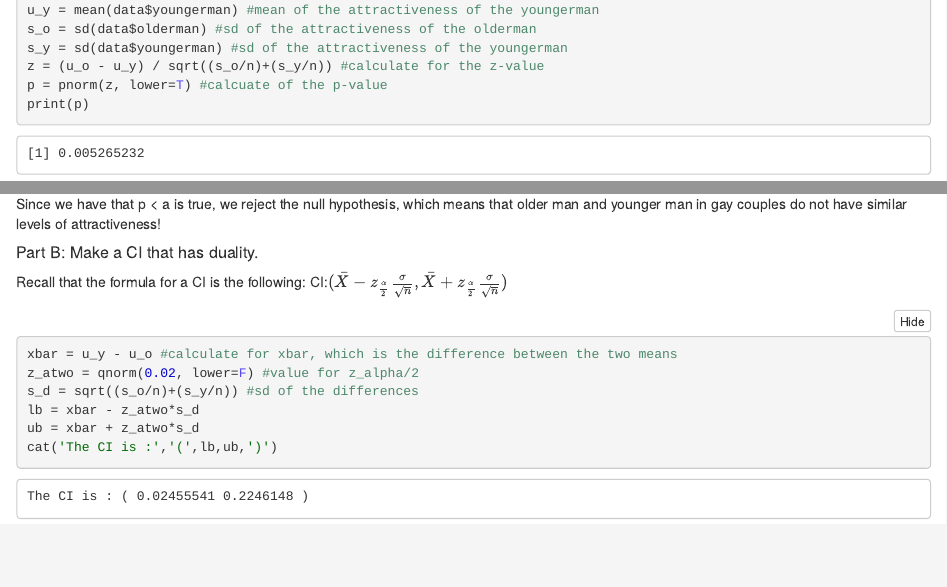
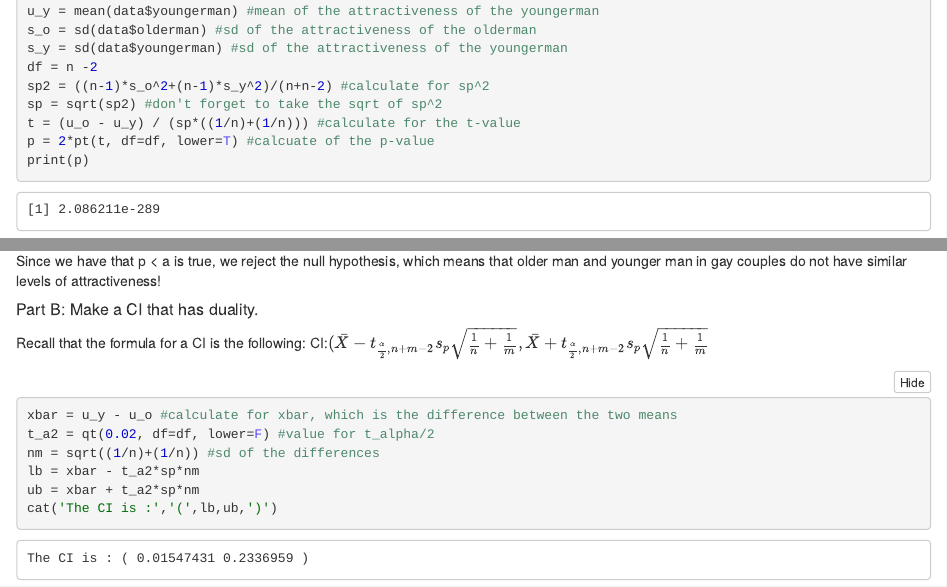
Before and after one commit to ghd7262/Mathematical-Statistics, an R Markdown document (HT.and.CI.for.Paired.Populations.Rmd): the page in a window 1100 px wide, from 370 px down before the commit and from 390 px down after it, so that both start at the same text, and a second part further down, joined at a grey line. The pictures show the output file HT.and.CI.for.Paired.Populations.nb.html that the author committed with the source, opened offline.

Commit message:
Add files via upload

````diff
--- a/HT.and.CI.for.Paired.Populations.Rmd
+++ b/HT.and.CI.for.Paired.Populations.Rmd
@@ -16,5 +16,8 @@ u_y = mean(data$youngerman) #mean of the attractiveness of the youngerman
 s_o = sd(data$olderman) #sd of the attractiveness of the olderman
 s_y = sd(data$youngerman) #sd of the attractiveness of the youngerman
 
-z = (u_o - u_y) / sqrt((s_o/n)+(s_y/n)) #calculate for the z-value
-p = pnorm(z, lower=T) #calcuate of the p-value
+df = n - 2
+sp2 = ((n-1)*s_o^2+(n-1)*s_y^2)/(n+n-2) #calculate for sp^2
+sp = sqrt(sp2) #don't forget to take the sqrt of sp^2
+t = (u_o - u_y) / (sp*((1/n)+(1/n))) #calculate for the t-value
+p = 2*pt(t, df=df, lower=T) #calcuate of the p-value
@@ -28,14 +33,14 @@ Since we have that p < a is true, we reject the null hypothesis, which means tha
 ##### Part B: Make a CI that has duality.
 
 Recall that the formula for a CI is the following:
-CI:$(\bar X - z_{\frac{\alpha}{2}}\frac{\sigma}{\sqrt{n}},\bar X + z_{\frac{\alpha}{2}}\frac{\sigma}{\sqrt{n}})$
+CI:$(\bar X - t_{\frac{\alpha}{2},n+m-2}s_p\sqrt{\frac{1}{n}+\frac{1}{m}},\bar X + t_{\frac{\alpha}{2},n+m-2}s_p\sqrt{\frac{1}{n}+\frac{1}{m}}$
 ```{r}
 xbar = u_y - u_o #calculate for xbar, which is the difference between the two means
-z_atwo = qnorm(0.02, lower=F) #value for z_alpha/2
-s_d = sqrt((s_o/n)+(s_y/n)) #sd of the differences
+t_a2 = qt(0.02, df=df, lower=F) #value for t_alpha/2
+nm = sqrt((1/n)+(1/n)) #sd of the differences
 
-lb = xbar - z_atwo*s_d
-ub = xbar + z_atwo*s_d
+lb = xbar - t_a2*sp*nm
+ub = xbar + t_a2*sp*nm
 cat('The CI is :','(',lb,ub,')')
 
 ```
````
Also changed, not shown: HT.and.CI.for.Paired.Populations.nb.html, HT.and.CI.for.Paired.Populations.Rmd (2 more changed lines).
